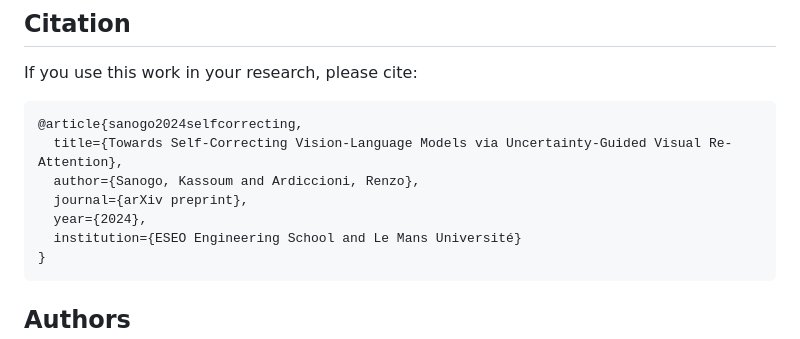
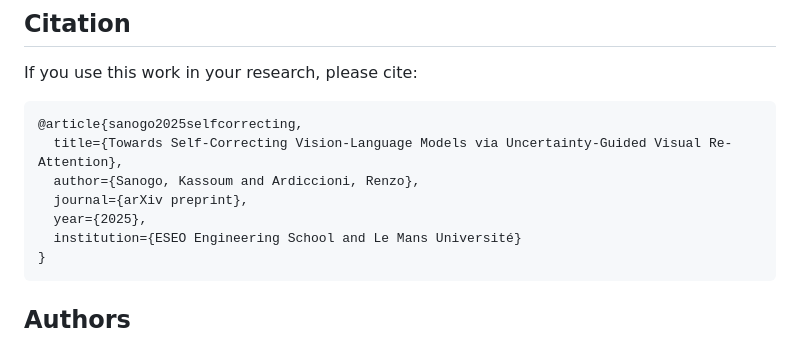
Before and after one commit to kassoumsanogo1/self-correcting-vlm-re-Attention, a Markdown page: README.md, the part around the change. Drawn GitHub-style.

````diff
--- a/README.md
+++ b/README.md
@@ -107,11 +107,11 @@ Our framework operates in three stages:
 If you use this work in your research, please cite:
 
 ```bibtex
-@article{sanogo2024selfcorrecting,
+@article{sanogo2025selfcorrecting,
   title={Towards Self-Correcting Vision-Language Models via Uncertainty-Guided Visual Re-Attention},
   author={Sanogo, Kassoum and Ardiccioni, Renzo},
   journal={arXiv preprint},
-  year={2024},
+  year={2025},
   institution={ESEO Engineering School and Le Mans Université}
 }
 ```
````
